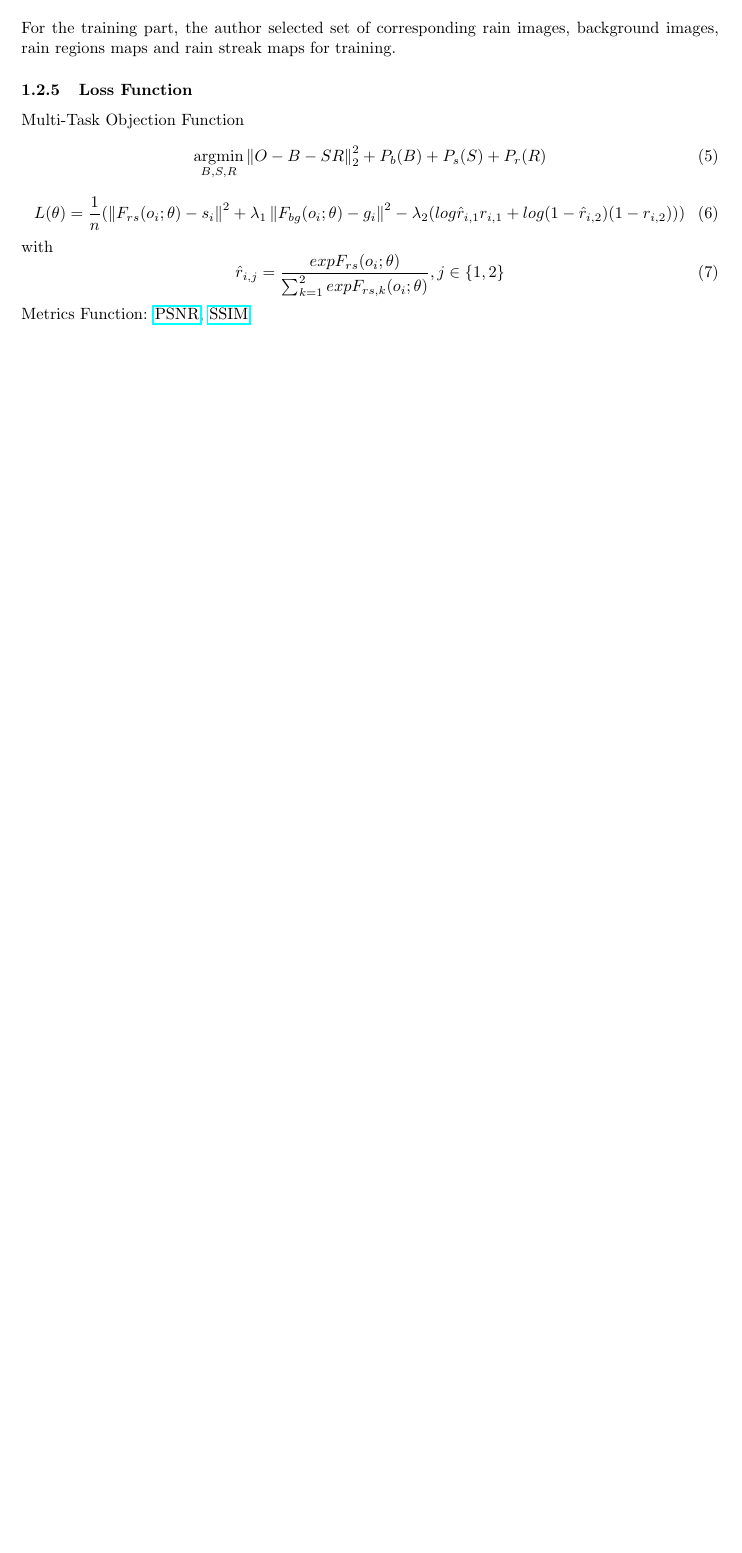
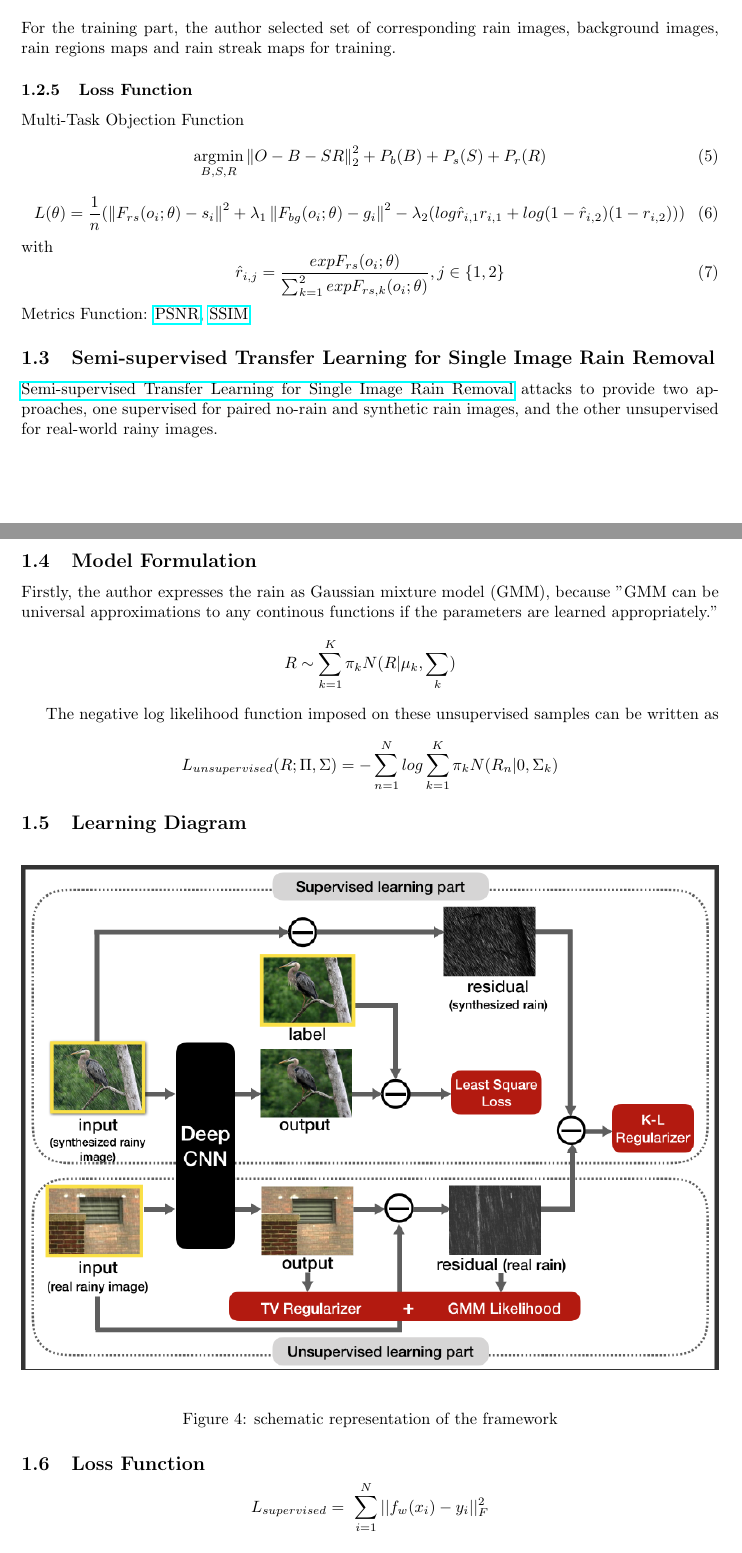
Before and after one commit to chrimerss/RemoteSensingandComputerVision, a LaTeX document (ComputerVision/RainRemoval/rain_removal_notes.tex): part of page 3 of 3 before the commit and two parts of pages 3 and 4 of 4 after it, the two joined at a grey line, cut so that both start at the same text, the shorter picture padded with empty space. Compiled offline with pdfLaTeX.

Commit message:
update rain removal

```diff
--- a/ComputerVision/RainRemoval/rain_removal_notes.tex
+++ b/ComputerVision/RainRemoval/rain_removal_notes.tex
@@ -105,6 +105,34 @@ with
 \hat{r}_{i,j}=\frac{exp{F_{rs}(o_i;\theta)}}{\sum_{k=1}^{2}exp{F_{rs,k}(o_i;\theta)}},j\in{\{1,2\}}
 \end{equation}
 Metrics Function: \href{https://en.wikipedia.org/wiki/Peak_signal-to-noise_ratio}{PSNR}, \href{https://en.wikipedia.org/wiki/Structural_similarity}{SSIM}
+\subsection{Semi-supervised Transfer Learning for Single Image Rain Removal}
+\href{https://arxiv.org/pdf/1807.11078.pdf}{Semi-supervised Transfer Learning for Single Image Rain Removal} attacks to provide two approaches, one supervised for paired no-rain and synthetic rain images, and the other unsupervised for real-world rainy images.
+\subsection{Model Formulation}
+Firstly, the author expresses the rain as Gaussian mixture model (GMM), because "GMM can be universal approximations to any continous functions if the parameters are learned appropriately."
+\begin{equation*}
+    R \sim  \sum_{k=1}^{K}\pi_{k}N(R \vert \mu_{k}, \sum_{k})
+\end{equation*}
+
+The negative log likelihood function imposed on these unsupervised samples can be written as
+
+
+\begin{equation*}
+    L_{unsupervised}(R;\Pi,\Sigma) =-    \sum_{n=1}^{N}log        \sum_{k=1}^{K}\pi_{k}N(R_n \vert 0,\Sigma_{k})
+\end{equation*}
+\subsection{Learning Diagram}
+\begin{figure}[H]
+    \centering
+    \includegraphics[width=\linewidth]{semi-supervised_SIRR}
+    \caption{schematic representation of the framework}
+\end{figure}
+
+\subsection{Loss Function}
+
+\begin{equation*}
+    L_{supervised}=\    \sum_{i=1}^{N} \vert\vert f_{w}(x_i)-y_i \vert\vert_{F}^{2}
+\end{equation*}
+
+
 
 \subsection{PReNet}
 \href{https://csdwren.github.io/papers/PReNet_cvpr_camera.pdf}{Progressive Image Deraining Networks: A Better and Simpler Baseline}
```
Also changed, not shown: ComputerVision/RainRemoval/semi-supervised_SIRR.png (added), 4 other files.
